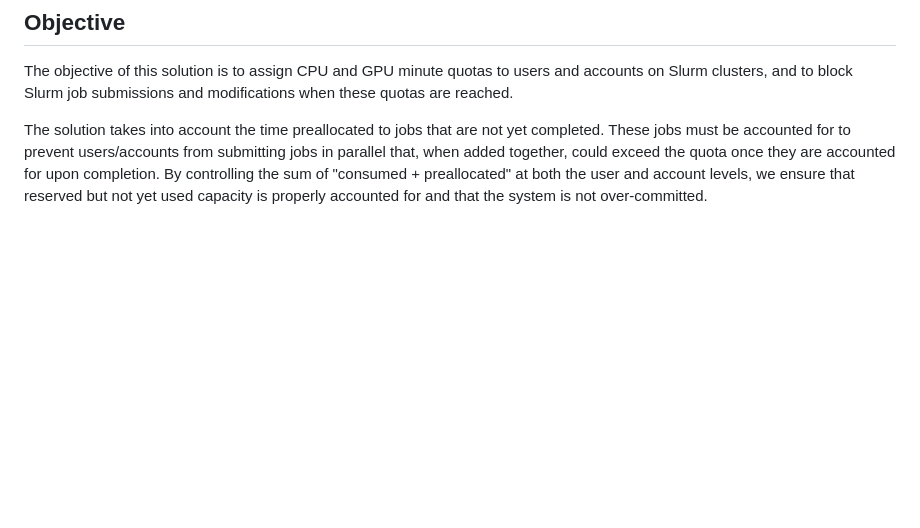
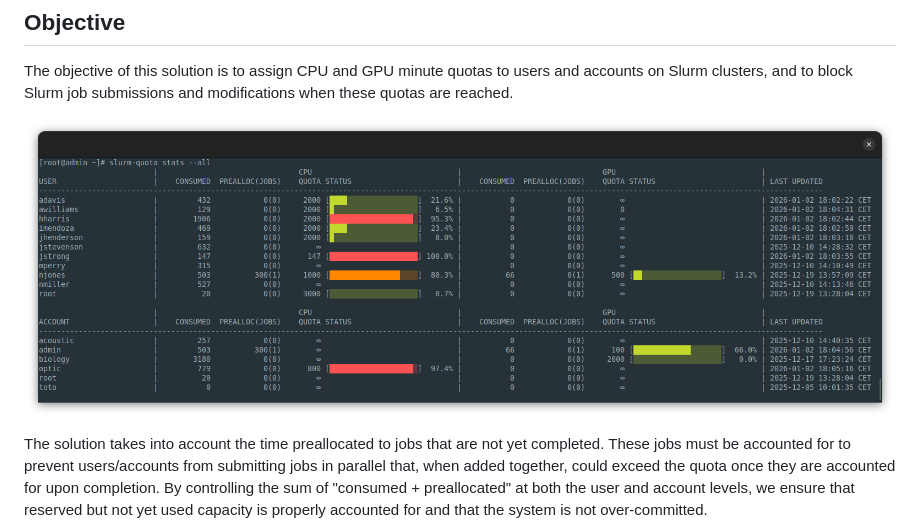
Before and after one commit to rackslab/slurm-quota, a Markdown page: README.md, the part around the change. Rendered like a GitHub page; pictures changed too: assets/screenshot_0.png (added); blank space fills up the shorter version.

Commit message:
docs: add screenshot

```diff
--- a/README.md
+++ b/README.md
@@ -3,6 +3,8 @@
 ## Objective
 
 The objective of this solution is to assign CPU and GPU minute quotas to users and accounts on Slurm clusters, and to block Slurm job submissions and modifications when these quotas are reached.
+
+![Screenshot of slurm-quota in action](assets/screenshot_0.png)
 
 The solution takes into account the time preallocated to jobs that are not yet completed. These jobs must be accounted for to prevent users/accounts from submitting jobs in parallel that, when added together, could exceed the quota once they are accounted for upon completion. By controlling the sum of "consumed + preallocated" at both the user and account levels, we ensure that reserved but not yet used capacity is properly accounted for and that the system is not over-committed.
 
```
